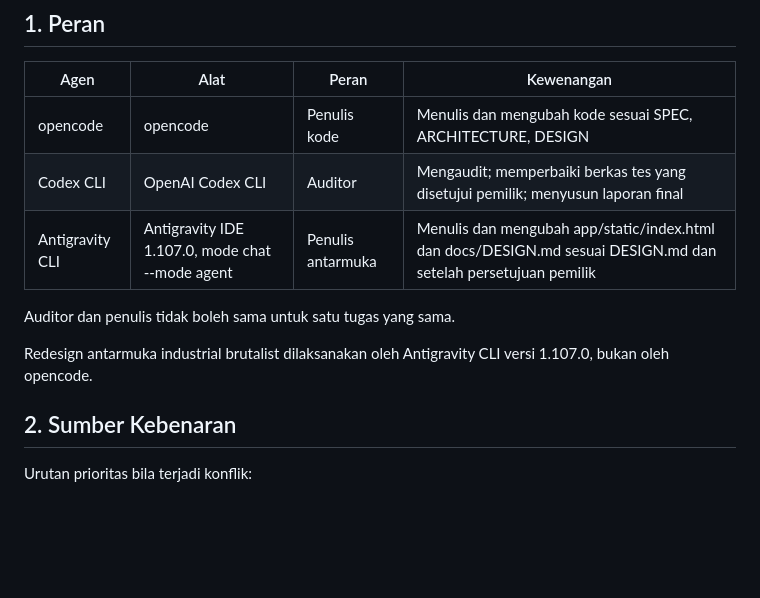
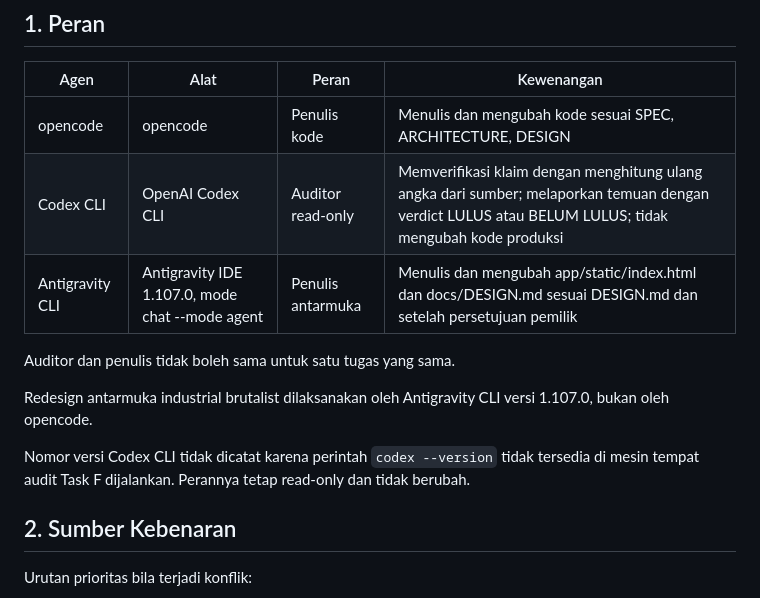
Before and after one commit to alfzilham/BacteriaCV, a Markdown page: AGENT.md, the part around the change. Drawn GitHub-style; blank space fills up the shorter version.

Commit message:
docs: record codex cli as read-only auditor

```diff
--- a/AGENT.md
+++ b/AGENT.md
@@ -4,12 +4,14 @@
 | Agen | Alat | Peran | Kewenangan |
 |------|------|-------|------------|
 | opencode | opencode | Penulis kode | Menulis dan mengubah kode sesuai SPEC, ARCHITECTURE, DESIGN |
-| Codex CLI | OpenAI Codex CLI | Auditor | Mengaudit; memperbaiki berkas tes yang disetujui pemilik; menyusun laporan final |
+| Codex CLI | OpenAI Codex CLI | Auditor read-only | Memverifikasi klaim dengan menghitung ulang angka dari sumber; melaporkan temuan dengan verdict LULUS atau BELUM LULUS; tidak mengubah kode produksi |
 | Antigravity CLI | Antigravity IDE 1.107.0, mode chat --mode agent | Penulis antarmuka | Menulis dan mengubah app/static/index.html dan docs/DESIGN.md sesuai DESIGN.md dan setelah persetujuan pemilik |
 
 Auditor dan penulis tidak boleh sama untuk satu tugas yang sama.
 
 Redesign antarmuka industrial brutalist dilaksanakan oleh Antigravity CLI versi 1.107.0, bukan oleh opencode.
+
+Nomor versi Codex CLI tidak dicatat karena perintah `codex --version` tidak tersedia di mesin tempat audit Task F dijalankan. Perannya tetap read-only dan tidak berubah.
 
 ## 2. Sumber Kebenaran
 Urutan prioritas bila terjadi konflik:
```
